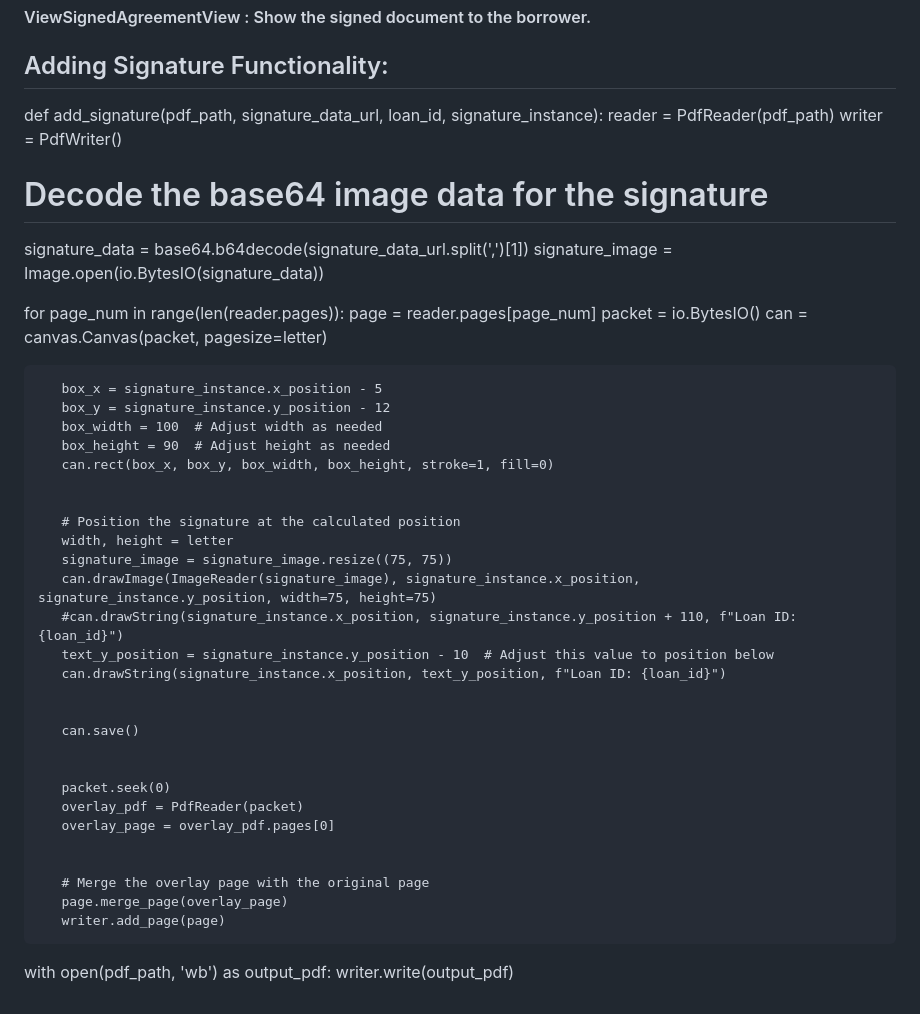
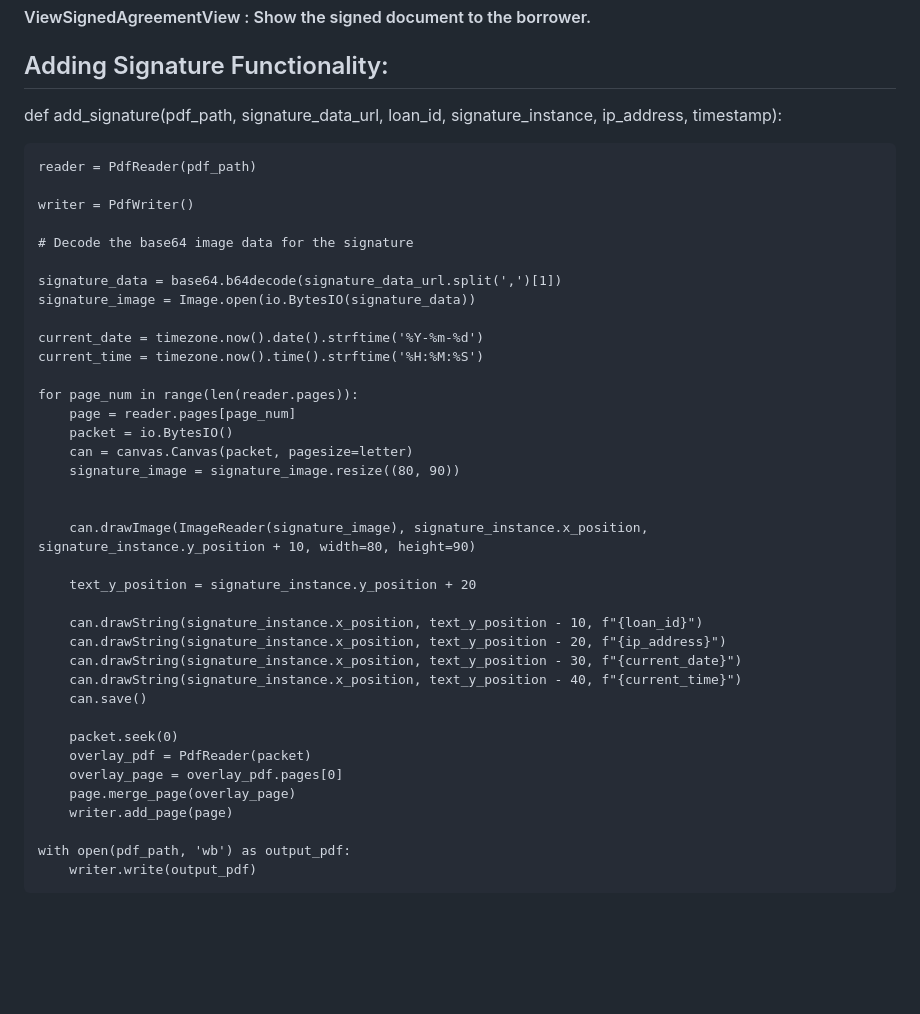
Before and after one commit to deepakmittalkosh/Digital_Signature_App_Kosh, a Markdown page: README.md, the part around the change. GitHub-like rendering; blank space fills up the shorter version.

```diff
--- a/README.md
+++ b/README.md
@@ -65,49 +65,42 @@
 
 ## Adding Signature Functionality:
 
-def add_signature(pdf_path, signature_data_url, loan_id, signature_instance):
-   reader = PdfReader(pdf_path)
-   writer = PdfWriter()
+def add_signature(pdf_path, signature_data_url, loan_id, signature_instance, ip_address, timestamp):
+
+    reader = PdfReader(pdf_path)
+
+    writer = PdfWriter()
+
+    # Decode the base64 image data for the signature
+
+    signature_data = base64.b64decode(signature_data_url.split(',')[1])
+    signature_image = Image.open(io.BytesIO(signature_data))
+
+    current_date = timezone.now().date().strftime('%Y-%m-%d')
+    current_time = timezone.now().time().strftime('%H:%M:%S')
+
+    for page_num in range(len(reader.pages)):
+        page = reader.pages[page_num]
+        packet = io.BytesIO()
+        can = canvas.Canvas(packet, pagesize=letter)
+        signature_image = signature_image.resize((80, 90))
 
 
-   # Decode the base64 image data for the signature
-   signature_data = base64.b64decode(signature_data_url.split(',')[1])
-   signature_image = Image.open(io.BytesIO(signature_data))
+        can.drawImage(ImageReader(signature_image), signature_instance.x_position, signature_instance.y_position + 10, width=80, height=90)
 
+        text_y_position = signature_instance.y_position + 20
 
-   for page_num in range(len(reader.pages)):
-       page = reader.pages[page_num]
-       packet = io.BytesIO()
-       can = canvas.Canvas(packet, pagesize=letter)
+        can.drawString(signature_instance.x_position, text_y_position - 10, f"{loan_id}")
+        can.drawString(signature_instance.x_position, text_y_position - 20, f"{ip_address}")
+        can.drawString(signature_instance.x_position, text_y_position - 30, f"{current_date}")
+        can.drawString(signature_instance.x_position, text_y_position - 40, f"{current_time}")
+        can.save()
 
-       box_x = signature_instance.x_position - 5
-       box_y = signature_instance.y_position - 12
-       box_width = 100  # Adjust width as needed
-       box_height = 90  # Adjust height as needed
-       can.rect(box_x, box_y, box_width, box_height, stroke=1, fill=0)
+        packet.seek(0)
+        overlay_pdf = PdfReader(packet)
+        overlay_page = overlay_pdf.pages[0]
+        page.merge_page(overlay_page)
+        writer.add_page(page)
 
-
-       # Position the signature at the calculated position
-       width, height = letter
-       signature_image = signature_image.resize((75, 75))
-       can.drawImage(ImageReader(signature_image), signature_instance.x_position, signature_instance.y_position, width=75, height=75)
-       #can.drawString(signature_instance.x_position, signature_instance.y_position + 110, f"Loan ID: {loan_id}")
-       text_y_position = signature_instance.y_position - 10  # Adjust this value to position below
-       can.drawString(signature_instance.x_position, text_y_position, f"Loan ID: {loan_id}")
-
-
-       can.save()
-
-
-       packet.seek(0)
-       overlay_pdf = PdfReader(packet)
-       overlay_page = overlay_pdf.pages[0]
-
-
-       # Merge the overlay page with the original page
-       page.merge_page(overlay_page)
-       writer.add_page(page)
-
-
-   with open(pdf_path, 'wb') as output_pdf:
-       writer.write(output_pdf)
+    with open(pdf_path, 'wb') as output_pdf:
+        writer.write(output_pdf)
```
